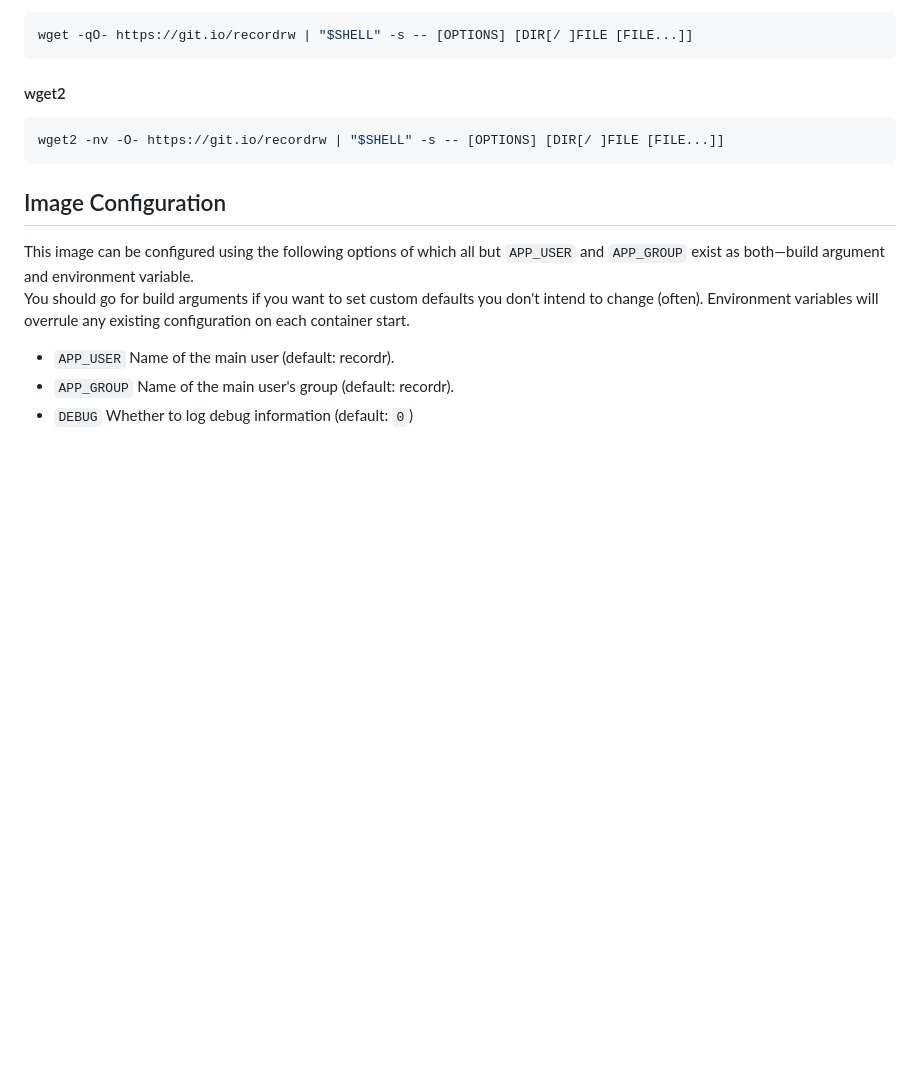
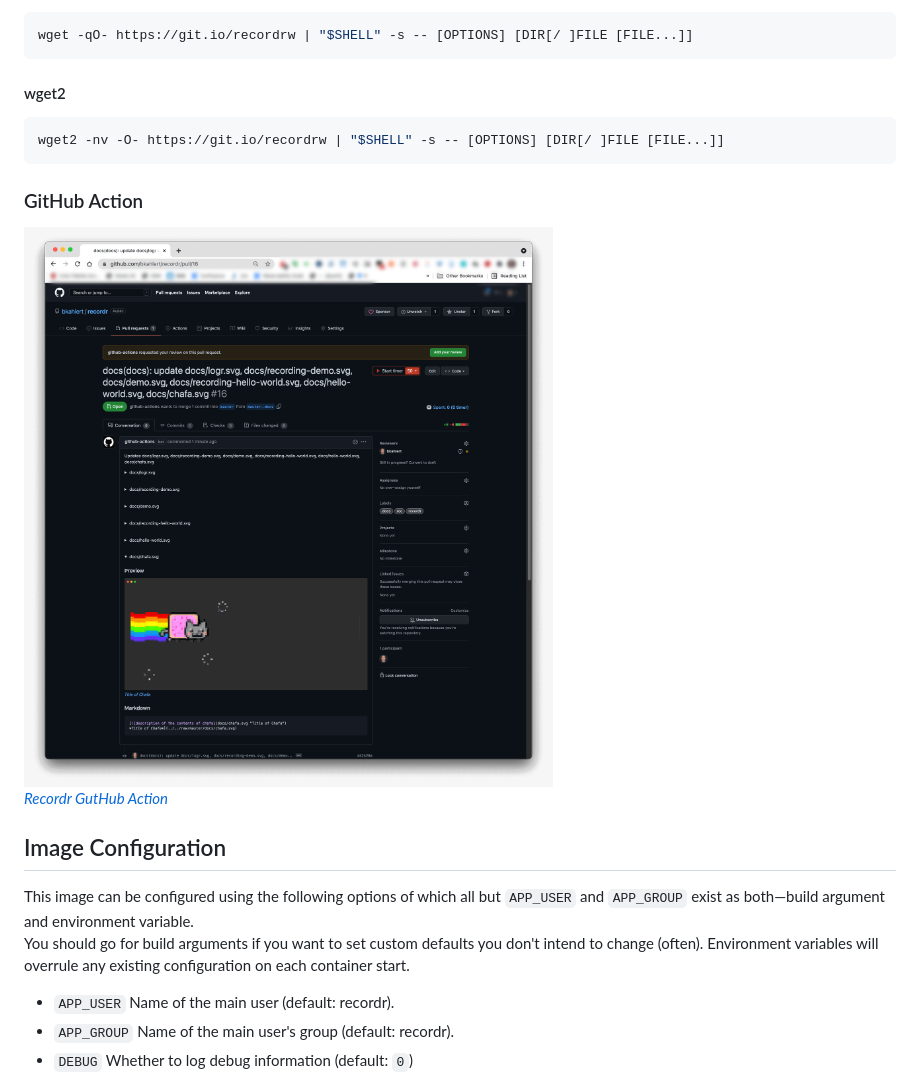
Before and after one commit to bkahlert/recordr, a Markdown page: README.md, the part around the change. Rendered like a GitHub page; pictures changed too: docs/action/pull-request.png (added); blank space fills up the shorter version.

Commit message:
docs: add screenshot

````diff
--- a/README.md
+++ b/README.md
@@ -188,6 +188,11 @@ wget -qO- https://git.io/recordrw | "$SHELL" -s -- [OPTIONS] [DIR[/ ]FILE [FILE.
 wget2 -nv -O- https://git.io/recordrw | "$SHELL" -s -- [OPTIONS] [DIR[/ ]FILE [FILE...]]
 ```
 
+### GitHub Action
+
+[![pull request created by GitHub action](docs/action/pull-request.png "Recordr GutHub Action")
+*Recordr GutHub Action*](.github/workflows/docs.yml)
+
 ## Image Configuration
 
 This image can be configured using the following options of which all but `APP_USER` and `APP_GROUP` exist as both—build argument and environment variable.
````
